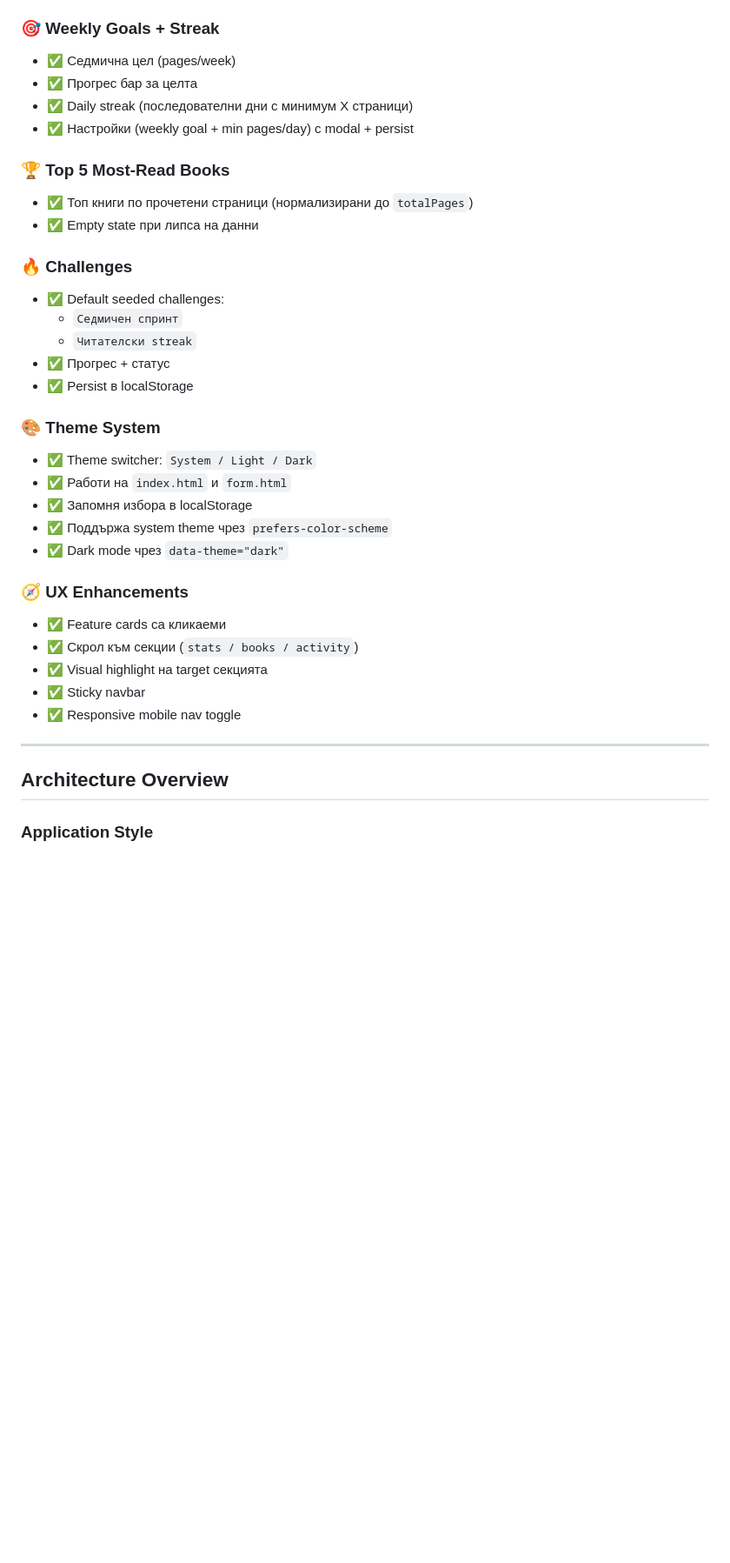
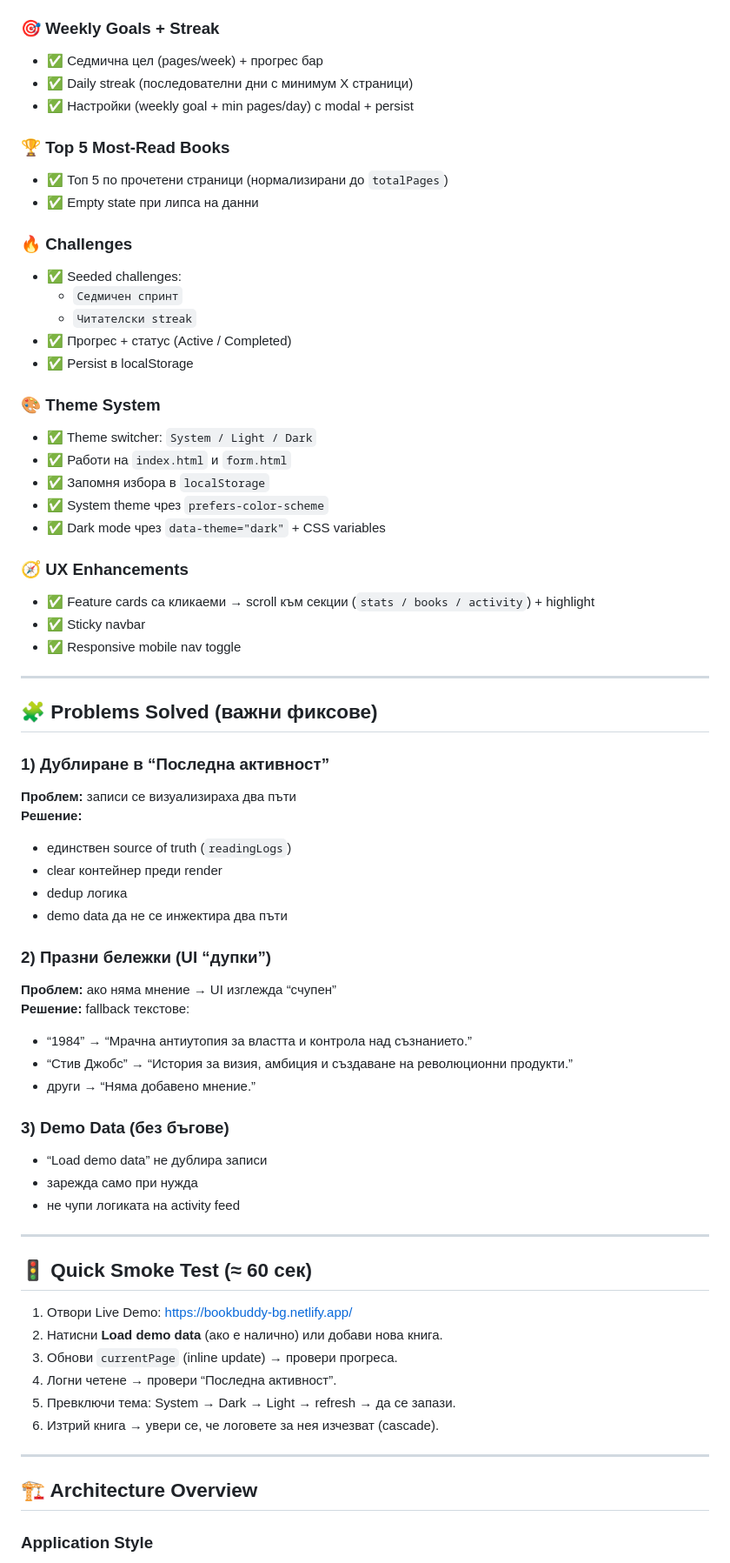
Before and after one commit to s-badev/BookBuddy, a Markdown page: README.md, the part around one of its changes. Shown at 87% size. Rendered like a GitHub page; blank space fills up the shorter version.

```diff
--- a/README.md
+++ b/README.md
@@ -58,37 +65,68 @@ BookBuddy е модерно, минималистично уеб приложе
 
 ### 🎯 Weekly Goals + Streak
-- ✅ Седмична цел (pages/week)
-- ✅ Прогрес бар за целта
+- ✅ Седмична цел (pages/week) + прогрес бар
 - ✅ Daily streak (последователни дни с минимум X страници)
 - ✅ Настройки (weekly goal + min pages/day) с modal + persist
 
 ### 🏆 Top 5 Most-Read Books
-- ✅ Топ книги по прочетени страници (нормализирани до `totalPages`)
+- ✅ Топ 5 по прочетени страници (нормализирани до `totalPages`)
 - ✅ Empty state при липса на данни
 
 ### 🔥 Challenges
-- ✅ Default seeded challenges:
+- ✅ Seeded challenges:
   - `Седмичен спринт`
   - `Читателски streak`
-- ✅ Прогрес + статус
+- ✅ Прогрес + статус (Active / Completed)
 - ✅ Persist в localStorage
 
 ### 🎨 Theme System
 - ✅ Theme switcher: `System / Light / Dark`
 - ✅ Работи на `index.html` и `form.html`
-- ✅ Запомня избора в localStorage
-- ✅ Поддържа system theme чрез `prefers-color-scheme`
-- ✅ Dark mode чрез `data-theme="dark"`
+- ✅ Запомня избора в `localStorage`
+- ✅ System theme чрез `prefers-color-scheme`
+- ✅ Dark mode чрез `data-theme="dark"` + CSS variables
 
 ### 🧭 UX Enhancements
-- ✅ Feature cards са кликаеми
-- ✅ Скрол към секции (`stats / books / activity`)
-- ✅ Visual highlight на target секцията
+- ✅ Feature cards са кликаеми → scroll към секции (`stats / books / activity`) + highlight
 - ✅ Sticky navbar
 - ✅ Responsive mobile nav toggle
 
 ---
 
-## Architecture Overview
+## 🧩 Problems Solved (важни фиксове)
+
+### 1) Дублиране в “Последна активност”
+**Проблем:** записи се визуализираха два пъти
+**Решение:**
+- единствен source of truth (`readingLogs`)
+- clear контейнер преди render
+- dedup логика
+- demo data да не се инжектира два пъти
+
+### 2) Празни бележки (UI “дупки”)
+**Проблем:** ако няма мнение → UI изглежда “счупен”
+**Решение:** fallback текстове:
+- “1984” → “Мрачна антиутопия за властта и контрола над съзнанието.”
+- “Стив Джобс” → “История за визия, амбиция и създаване на революционни продукти.”
+- други → “Няма добавено мнение.”
+
+### 3) Demo Data (без бъгове)
+- “Load demo data” не дублира записи
+- зарежда само при нужда
+- не чупи логиката на activity feed
+
+---
+
+## 🚦 Quick Smoke Test (≈ 60 сек)
+1) Отвори Live Demo: https://bookbuddy-bg.netlify.app/
+2) Натисни **Load demo data** (ако е налично) или добави нова книга.
+3) Обнови `currentPage` (inline update) → провери прогреса.
+4) Логни четене → провери “Последна активност”.
+5) Превключи тема: System → Dark → Light → refresh → да се запази.
+6) Изтрий книга → увери се, че логовете за нея изчезват (cascade).
+
+---
+
+## 🏗️ Architecture Overview
 
 ### Application Style
```
Also changed, not shown: other parts of README.md (+80 -178 lines).
